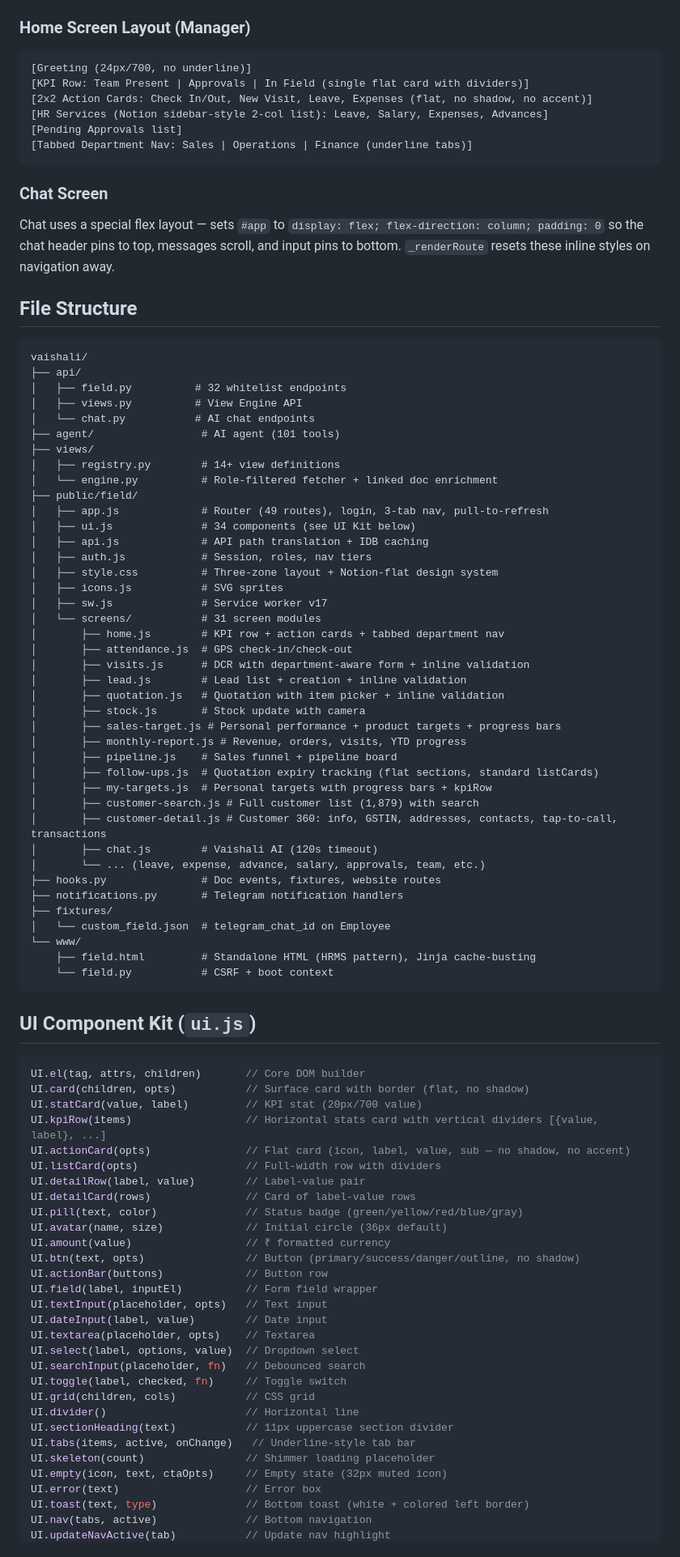
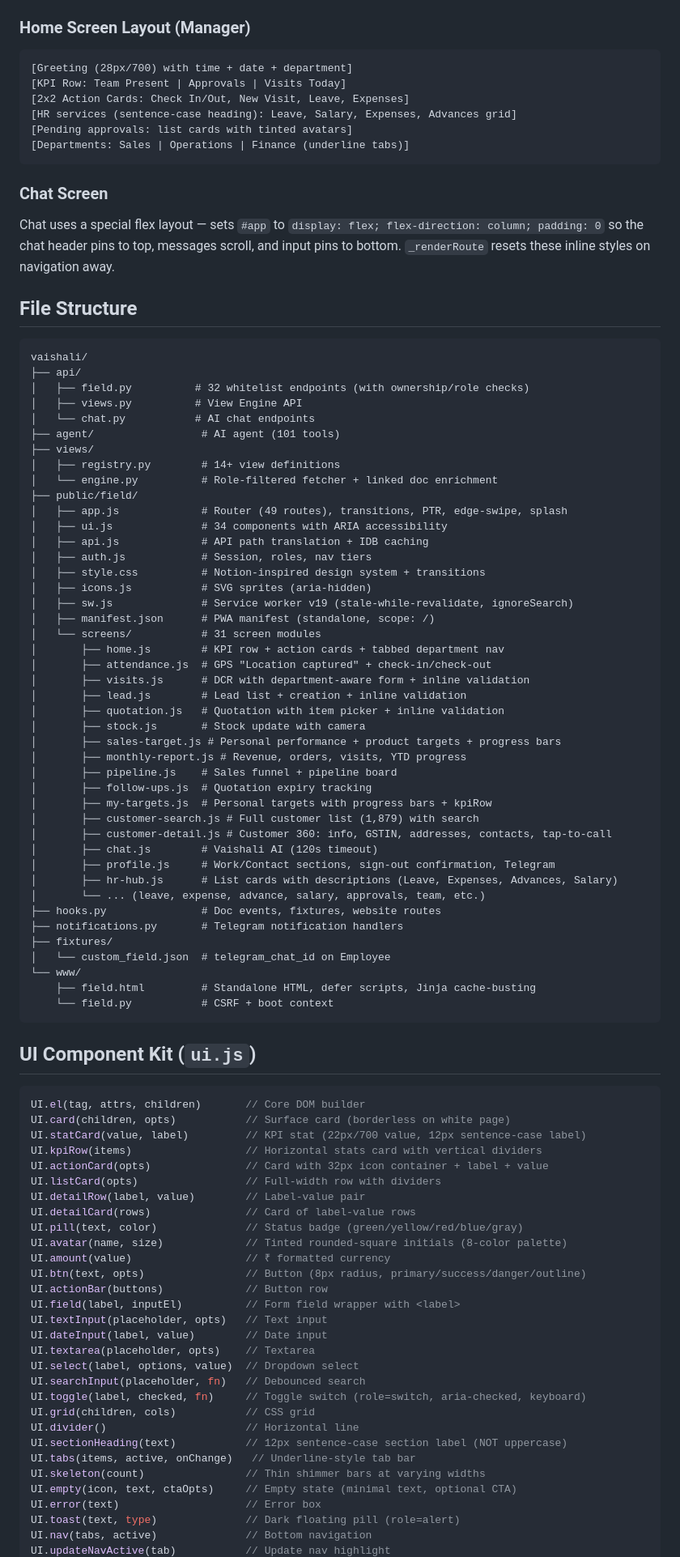
Before and after one commit to aidgoc/vaishali, a Markdown page: CLAUDE.md, the part around one of its changes. Shown at 81% size. Rendered like a GitHub page.

````diff
--- a/CLAUDE.md
+++ b/CLAUDE.md
@@ -99,12 +120,12 @@ Screens do NOT render their own headers. Each route has `title` and `back`:
 
 ### Home Screen Layout (Manager)
 ```
-[Greeting (24px/700, no underline)]
-[KPI Row: Team Present | Approvals | In Field (single flat card with dividers)]
-[2x2 Action Cards: Check In/Out, New Visit, Leave, Expenses (flat, no shadow, no accent)]
-[HR Services (Notion sidebar-style 2-col list): Leave, Salary, Expenses, Advances]
-[Pending Approvals list]
-[Tabbed Department Nav: Sales | Operations | Finance (underline tabs)]
+[Greeting (28px/700) with time + date + department]
+[KPI Row: Team Present | Approvals | Visits Today]
+[2x2 Action Cards: Check In/Out, New Visit, Leave, Expenses]
+[HR services (sentence-case heading): Leave, Salary, Expenses, Advances grid]
+[Pending approvals: list cards with tinted avatars]
+[Departments: Sales | Operations | Finance (underline tabs)]
 ```
 
 ### Chat Screen
@@ -115,7 +136,7 @@ Chat uses a special flex layout — sets `#app` to `display: flex; flex-directio
 ```
 vaishali/
 ├── api/
-│   ├── field.py          # 32 whitelist endpoints
+│   ├── field.py          # 32 whitelist endpoints (with ownership/role checks)
 │   ├── views.py          # View Engine API
 │   └── chat.py           # AI chat endpoints
 ├── agent/                 # AI agent (101 tools)
@@ -123,16 +144,17 @@ vaishali/
 │   ├── registry.py        # 14+ view definitions
 │   └── engine.py          # Role-filtered fetcher + linked doc enrichment
 ├── public/field/
-│   ├── app.js             # Router (49 routes), login, 3-tab nav, pull-to-refresh
-│   ├── ui.js              # 34 components (see UI Kit below)
+│   ├── app.js             # Router (49 routes), transitions, PTR, edge-swipe, splash
+│   ├── ui.js              # 34 components with ARIA accessibility
 │   ├── api.js             # API path translation + IDB caching
 │   ├── auth.js            # Session, roles, nav tiers
-│   ├── style.css          # Three-zone layout + Notion-flat design system
-│   ├── icons.js           # SVG sprites
-│   ├── sw.js              # Service worker v17
+│   ├── style.css          # Notion-inspired design system + transitions
+│   ├── icons.js           # SVG sprites (aria-hidden)
+│   ├── sw.js              # Service worker v19 (stale-while-revalidate, ignoreSearch)
+│   ├── manifest.json      # PWA manifest (standalone, scope: /)
 │   └── screens/           # 31 screen modules
 │       ├── home.js        # KPI row + action cards + tabbed department nav
-│       ├── attendance.js  # GPS check-in/check-out
+│       ├── attendance.js  # GPS "Location captured" + check-in/check-out
 │       ├── visits.js      # DCR with department-aware form + inline validation
 │       ├── lead.js        # Lead list + creation + inline validation
 │       ├── quotation.js   # Quotation with item picker + inline validation
@@ -140,18 +162,20 @@ vaishali/
 │       ├── sales-target.js # Personal performance + product targets + progress bars
 │       ├── monthly-report.js # Revenue, orders, visits, YTD progress
 │       ├── pipeline.js    # Sales funnel + pipeline board
-│       ├── follow-ups.js  # Quotation expiry tracking (flat sections, standard listCards)
+│       ├── follow-ups.js  # Quotation expiry tracking
 │       ├── my-targets.js  # Personal targets with progress bars + kpiRow
 │       ├── customer-search.js # Full customer list (1,879) with search
-│       ├── customer-detail.js # Customer 360: info, GSTIN, addresses, contacts, tap-to-call, transactions
+│       ├── customer-detail.js # Customer 360: info, GSTIN, addresses, contacts, tap-to-call
 │       ├── chat.js        # Vaishali AI (120s timeout)
+│       ├── profile.js     # Work/Contact sections, sign-out confirmation, Telegram
+│       ├── hr-hub.js      # List cards with descriptions (Leave, Expenses, Advances, Salary)
 │       └── ... (leave, expense, advance, salary, approvals, team, etc.)
 ├── hooks.py               # Doc events, fixtures, website routes
 ├── notifications.py       # Telegram notification handlers
 ├── fixtures/
 │   └── custom_field.json  # telegram_chat_id on Employee
 └── www/
-    ├── field.html         # Standalone HTML (HRMS pattern), Jinja cache-busting
+    ├── field.html         # Standalone HTML, defer scripts, Jinja cache-busting
     └── field.py           # CSRF + boot context
 ```
 
@@ -159,32 +183,32 @@ vaishali/
 
 ```js
 UI.el(tag, attrs, children)       // Core DOM builder
-UI.card(children, opts)           // Surface card with border (flat, no shadow)
-UI.statCard(value, label)         // KPI stat (20px/700 value)
-UI.kpiRow(items)                  // Horizontal stats card with vertical dividers [{value, label}, ...]
-UI.actionCard(opts)               // Flat card (icon, label, value, sub — no shadow, no accent)
+UI.card(children, opts)           // Surface card (borderless on white page)
+UI.statCard(value, label)         // KPI stat (22px/700 value, 12px sentence-case label)
+UI.kpiRow(items)                  // Horizontal stats card with vertical dividers
+UI.actionCard(opts)               // Card with 32px icon container + label + value
 UI.listCard(opts)                 // Full-width row with dividers
 UI.detailRow(label, value)        // Label-value pair
 UI.detailCard(rows)               // Card of label-value rows
 UI.pill(text, color)              // Status badge (green/yellow/red/blue/gray)
-UI.avatar(name, size)             // Initial circle (36px default)
+UI.avatar(name, size)             // Tinted rounded-square initials (8-color palette)
 UI.amount(value)                  // ₹ formatted currency
-UI.btn(text, opts)                // Button (primary/success/danger/outline, no shadow)
+UI.btn(text, opts)                // Button (8px radius, primary/success/danger/outline)
 UI.actionBar(buttons)             // Button row
-UI.field(label, inputEl)          // Form field wrapper
+UI.field(label, inputEl)          // Form field wrapper with <label>
 UI.textInput(placeholder, opts)   // Text input
 UI.dateInput(label, value)        // Date input
 UI.textarea(placeholder, opts)    // Textarea
 UI.select(label, options, value)  // Dropdown select
 UI.searchInput(placeholder, fn)   // Debounced search
-UI.toggle(label, checked, fn)     // Toggle switch
+UI.toggle(label, checked, fn)     // Toggle switch (role=switch, aria-checked, keyboard)
 UI.grid(children, cols)           // CSS grid
 UI.divider()                      // Horizontal line
-UI.sectionHeading(text)           // 11px uppercase section divider
+UI.sectionHeading(text)           // 12px sentence-case section label (NOT uppercase)
 UI.tabs(items, active, onChange)   // Underline-style tab bar
-UI.skeleton(count)                // Shimmer loading placeholder
-UI.empty(icon, text, ctaOpts)     // Empty state (32px muted icon)
+UI.skeleton(count)                // Thin shimmer bars at varying widths
+UI.empty(icon, text, ctaOpts)     // Empty state (minimal text, optional CTA)
 UI.error(text)                    // Error box
-UI.toast(text, type)              // Bottom toast (white + colored left border)
+UI.toast(text, type)              // Dark floating pill (role=alert)
 UI.nav(tabs, active)              // Bottom navigation
 UI.updateNavActive(tab)           // Update nav highlight
````
Also changed, not shown: other parts of CLAUDE.md (+56 -21 lines).
